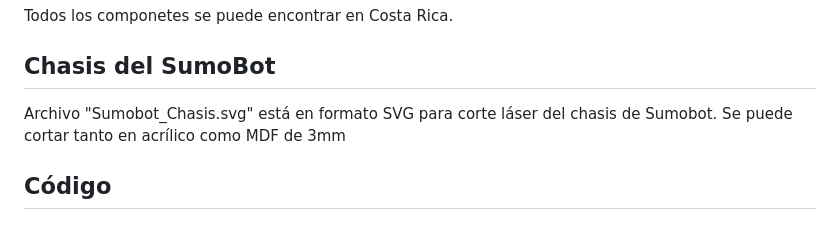
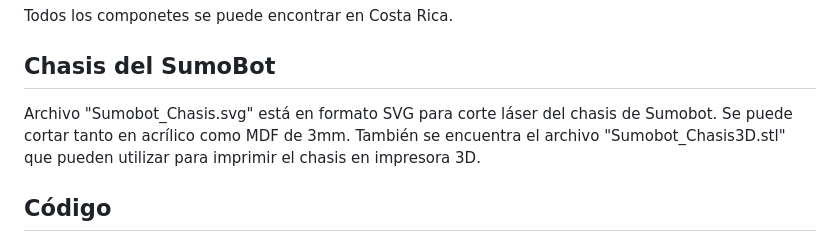
Before and after one commit to Universidad-Cenfotec/Sumobot, a Markdown page: README.md, the part around the change. GitHub-like rendering.

Commit message:
Agregó archivo para impresión 3d

```diff
--- a/README.md
+++ b/README.md
@@ -18,7 +18,7 @@ Todos los componetes se puede encontrar en Costa Rica.
 
 ## Chasis del SumoBot
 
-Archivo "Sumobot_Chasis.svg" está en formato SVG para corte láser del chasis de Sumobot.  Se puede cortar tanto en acrílico como MDF de 3mm
+Archivo "Sumobot_Chasis.svg" está en formato SVG para corte láser del chasis de Sumobot.  Se puede cortar tanto en acrílico como MDF de 3mm. También se encuentra el archivo "Sumobot_Chasis3D.stl" que pueden utilizar para imprimir el chasis en impresora 3D.
 
 
 ## Código
```
